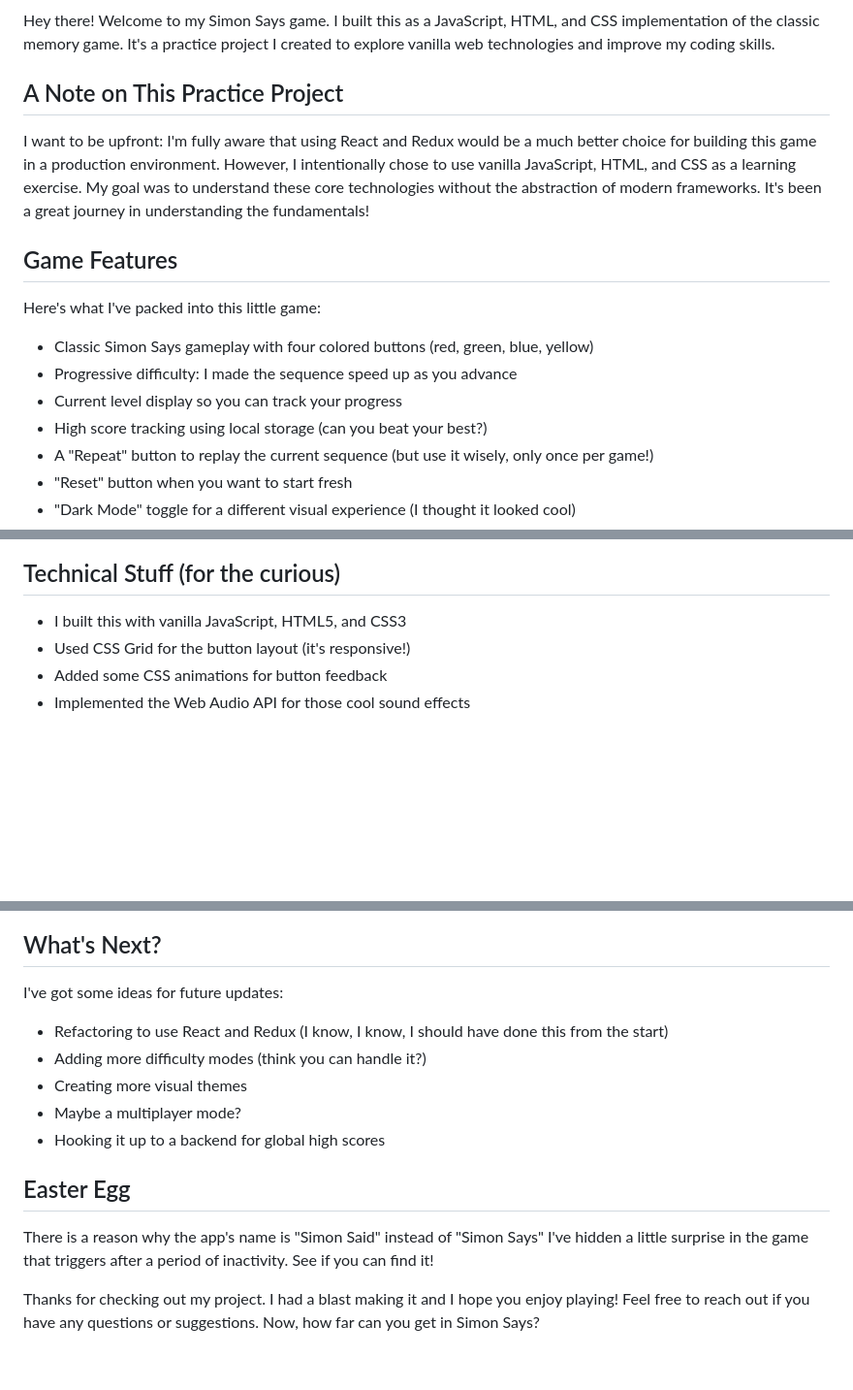
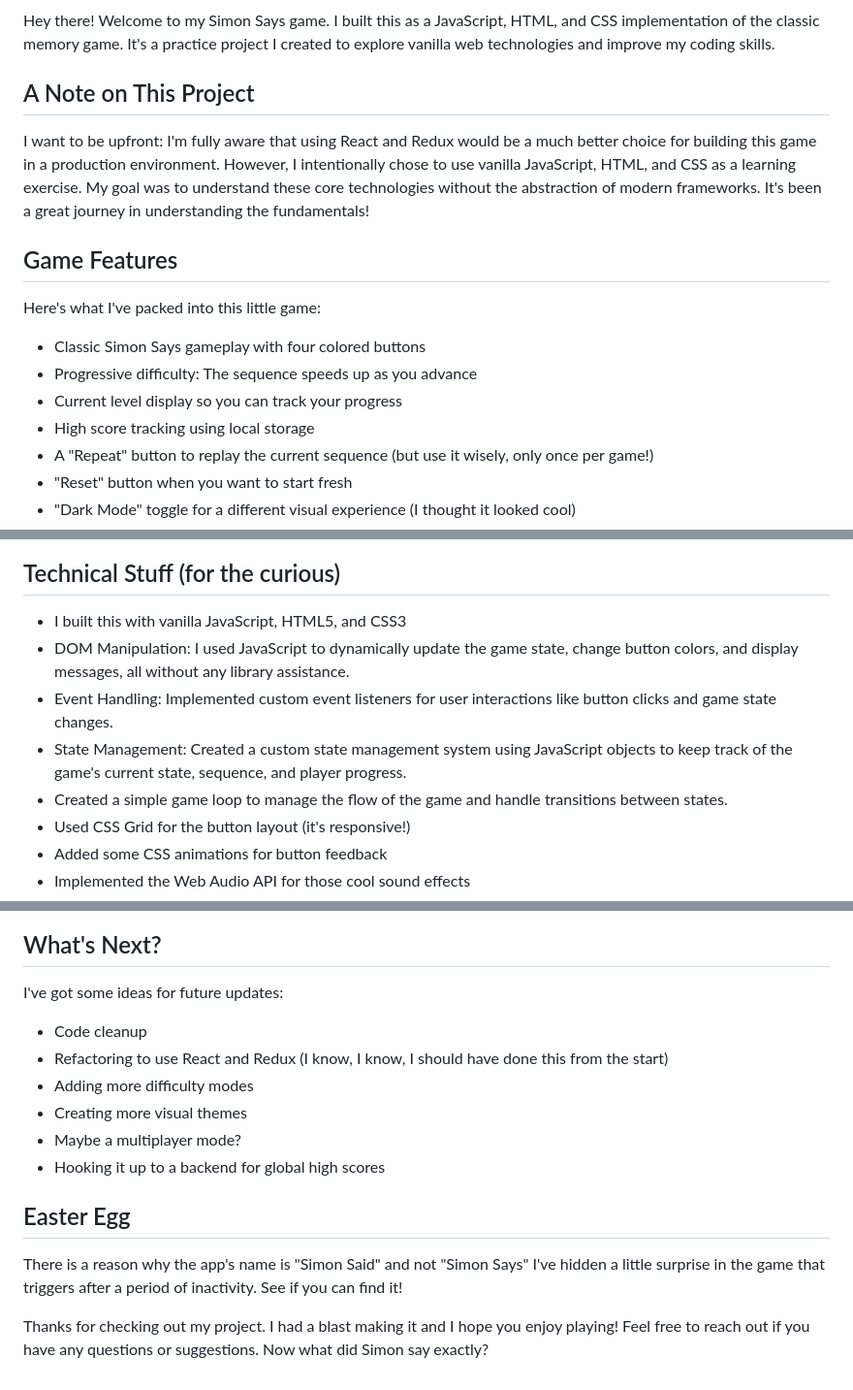
Before and after one commit to babelyaga/simon, a Markdown page: README.md, 3 parts joined by grey strips. Shown at 97% size. Drawn GitHub-style; blank space fills up the shorter version.

```diff
--- a/README.md
+++ b/README.md
@@ -4,7 +4,7 @@
 
 Hey there! Welcome to my Simon Says game. I built this as a JavaScript, HTML, and CSS implementation of the classic memory game. It's a practice project I created to explore vanilla web technologies and improve my coding skills.
 
-## A Note on This Practice Project
+## A Note on This Project
 
 I want to be upfront: I'm fully aware that using React and Redux would be a much better choice for building this game in a production environment. However, I intentionally chose to use vanilla JavaScript, HTML, and CSS as a learning exercise. My goal was to understand these core technologies without the abstraction of modern frameworks. It's been a great journey in understanding the fundamentals!
 
@@ -12,10 +12,10 @@ I want to be upfront: I'm fully aware that using React and Redux would be a much
 
 Here's what I've packed into this little game:
 
-- Classic Simon Says gameplay with four colored buttons (red, green, blue, yellow)
-- Progressive difficulty: I made the sequence speed up as you advance
+- Classic Simon Says gameplay with four colored buttons
+- Progressive difficulty: The sequence speeds up as you advance
 - Current level display so you can track your progress
-- High score tracking using local storage (can you beat your best?)
+- High score tracking using local storage
 - A "Repeat" button to replay the current sequence (but use it wisely, only once per game!)
 - "Reset" button when you want to start fresh
 - "Dark Mode" toggle for a different visual experience (I thought it looked cool)
@@ -41,6 +41,10 @@ Here's what I've packed into this little game:
 ## Technical Stuff (for the curious)
 
 - I built this with vanilla JavaScript, HTML5, and CSS3
+- DOM Manipulation: I used JavaScript to dynamically update the game state, change button colors, and display messages, all without any library assistance.
+- Event Handling: Implemented custom event listeners for user interactions like button clicks and game state changes.
+- State Management: Created a custom state management system using JavaScript objects to keep track of the game's current state, sequence, and player progress.
+- Created a simple game loop to manage the flow of the game and handle transitions between states.
 - Used CSS Grid for the button layout (it's responsive!)
 - Added some CSS animations for button feedback
 - Implemented the Web Audio API for those cool sound effects
@@ -67,14 +71,15 @@ Building this game with vanilla technologies taught me a lot about:
 ## What's Next?
 
 I've got some ideas for future updates:
+- Code cleanup
 - Refactoring to use React and Redux (I know, I know, I should have done this from the start)
-- Adding more difficulty modes (think you can handle it?)
+- Adding more difficulty modes
 - Creating more visual themes
 - Maybe a multiplayer mode?
 - Hooking it up to a backend for global high scores
 
 ## Easter Egg
-There is a reason why the app's name is "Simon Said" instead of "Simon Says"
+There is a reason why the app's name is "Simon Said" and not "Simon Says"
 I've hidden a little surprise in the game that triggers after a period of inactivity. See if you can find it!
 
-Thanks for checking out my project. I had a blast making it and I hope you enjoy playing! Feel free to reach out if you have any questions or suggestions. Now, how far can you get in Simon Says?
+Thanks for checking out my project. I had a blast making it and I hope you enjoy playing! Feel free to reach out if you have any questions or suggestions. Now what did Simon say exactly?
```
